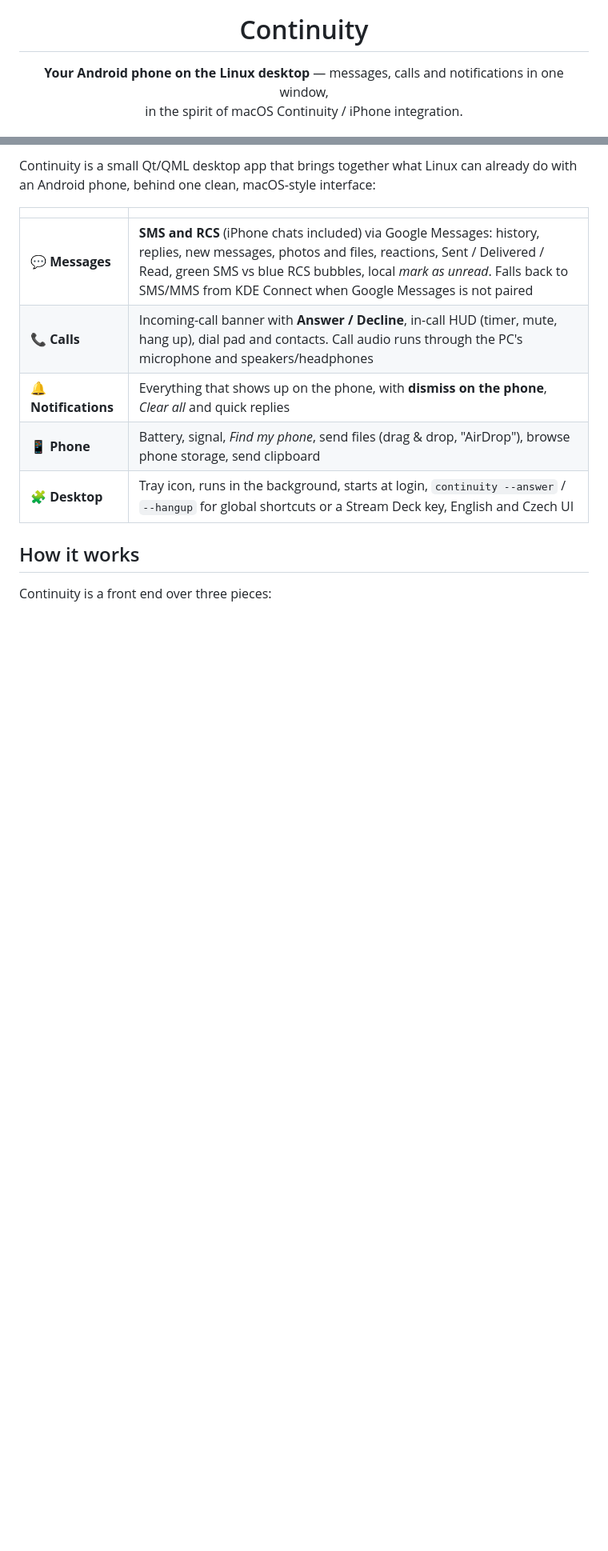
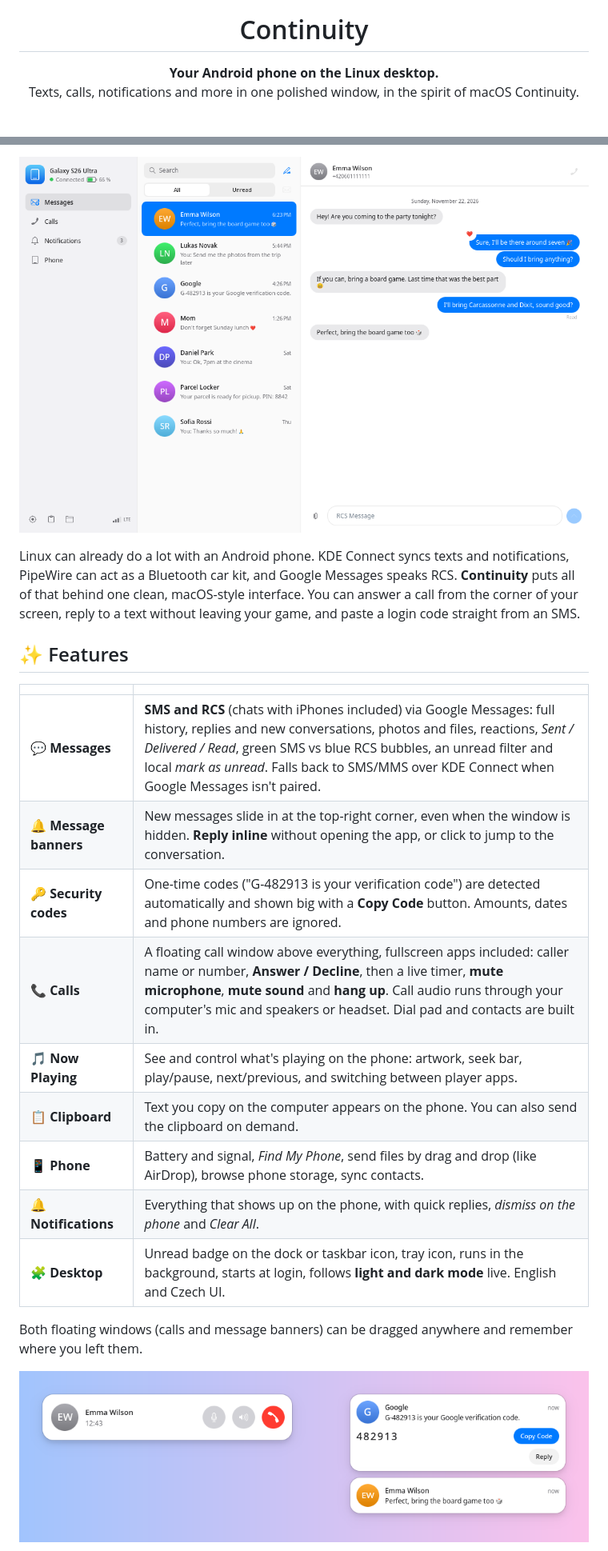
Before and after one commit to d56Wr/continuity, a Markdown page: README.md, 2 parts joined by grey strips. Shown at 80% size. GitHub-like rendering; pictures changed too: docs/screenshots/banners-light.png (added), docs/screenshots/messages-light.png (added); blank space fills up the shorter version.

```diff
--- a/README.md
+++ b/README.md
@@ -2,6 +2,8 @@
 
 <h1 align="center">Continuity</h1>
 
-<p align="center"><b>Your Android phone on the Linux desktop</b> — messages, calls and notifications in one window,<br>
-in the spirit of macOS Continuity / iPhone integration.</p>
+<p align="center">
+  <b>Your Android phone on the Linux desktop.</b><br>
+  Texts, calls, notifications and more in one polished window, in the spirit of macOS Continuity.
+</p>
 
@@ -9,16 +17,37 @@ in the spirit of macOS Continuity / iPhone integration.</p>
 
-Continuity is a small Qt/QML desktop app that brings together what Linux can already do with an
-Android phone, behind one clean, macOS-style interface:
+<p align="center">
+  <picture>
+    <source media="(prefers-color-scheme: dark)" srcset="docs/screenshots/messages-dark.png">
+    <img src="docs/screenshots/messages-light.png" width="860" alt="Continuity: Messages">
+  </picture>
+</p>
+
+Linux can already do a lot with an Android phone. KDE Connect syncs texts and notifications,
+PipeWire can act as a Bluetooth car kit, and Google Messages speaks RCS. **Continuity** puts all
+of that behind one clean, macOS-style interface. You can answer a call from the corner of your
+screen, reply to a text without leaving your game, and paste a login code straight from an SMS.
+
+## ✨ Features
 
 | | |
 |---|---|
-| 💬 **Messages** | **SMS and RCS** (iPhone chats included) via Google Messages: history, replies, new messages, photos and files, reactions, Sent / Delivered / Read, green SMS vs blue RCS bubbles, local *mark as unread*. Falls back to SMS/MMS from KDE Connect when Google Messages is not paired |
-| 📞 **Calls** | Incoming-call banner with **Answer / Decline**, in-call HUD (timer, mute, hang up), dial pad and contacts. Call audio runs through the PC's microphone and speakers/headphones |
-| 🔔 **Notifications** | Everything that shows up on the phone, with **dismiss on the phone**, *Clear all* and quick replies |
-| 📱 **Phone** | Battery, signal, *Find my phone*, send files (drag & drop, "AirDrop"), browse phone storage, send clipboard |
-| 🧩 **Desktop** | Tray icon, runs in the background, starts at login, `continuity --answer` / `--hangup` for global shortcuts or a Stream Deck key, English and Czech UI |
+| 💬 **Messages** | **SMS and RCS** (chats with iPhones included) via Google Messages: full history, replies and new conversations, photos and files, reactions, *Sent / Delivered / Read*, green SMS vs blue RCS bubbles, an unread filter and local *mark as unread*. Falls back to SMS/MMS over KDE Connect when Google Messages isn't paired. |
+| 🔔 **Message banners** | New messages slide in at the top-right corner, even when the window is hidden. **Reply inline** without opening the app, or click to jump to the conversation. |
+| 🔑 **Security codes** | One-time codes ("G-482913 is your verification code") are detected automatically and shown big with a **Copy Code** button. Amounts, dates and phone numbers are ignored. |
+| 📞 **Calls** | A floating call window above everything, fullscreen apps included: caller name or number, **Answer / Decline**, then a live timer, **mute microphone**, **mute sound** and **hang up**. Call audio runs through your computer's mic and speakers or headset. Dial pad and contacts are built in. |
+| 🎵 **Now Playing** | See and control what's playing on the phone: artwork, seek bar, play/pause, next/previous, and switching between player apps. |
+| 📋 **Clipboard** | Text you copy on the computer appears on the phone. You can also send the clipboard on demand. |
+| 📱 **Phone** | Battery and signal, *Find My Phone*, send files by drag and drop (like AirDrop), browse phone storage, sync contacts. |
+| 🔔 **Notifications** | Everything that shows up on the phone, with quick replies, *dismiss on the phone* and *Clear All*. |
+| 🧩 **Desktop** | Unread badge on the dock or taskbar icon, tray icon, runs in the background, starts at login, follows **light and dark mode** live. English and Czech UI. |
 
-## How it works
+Both floating windows (calls and message banners) can be dragged anywhere and remember where you
+left them.
 
-Continuity is a front end over three pieces:
+<p align="center">
+  <picture>
+    <source media="(prefers-color-scheme: dark)" srcset="docs/screenshots/banners-dark.png">
+    <img src="docs/screenshots/banners-light.png" width="860" alt="Floating call window and message banners">
+  </picture>
+</p>
 
```
Also changed, not shown: other parts of README.md (+113 -54 lines), docs/screenshots/banners-dark.png (added), docs/screenshots/messages-dark.png (added), docs/screenshots/phone-dark.png (added), docs/screenshots/phone-light.png (added).
